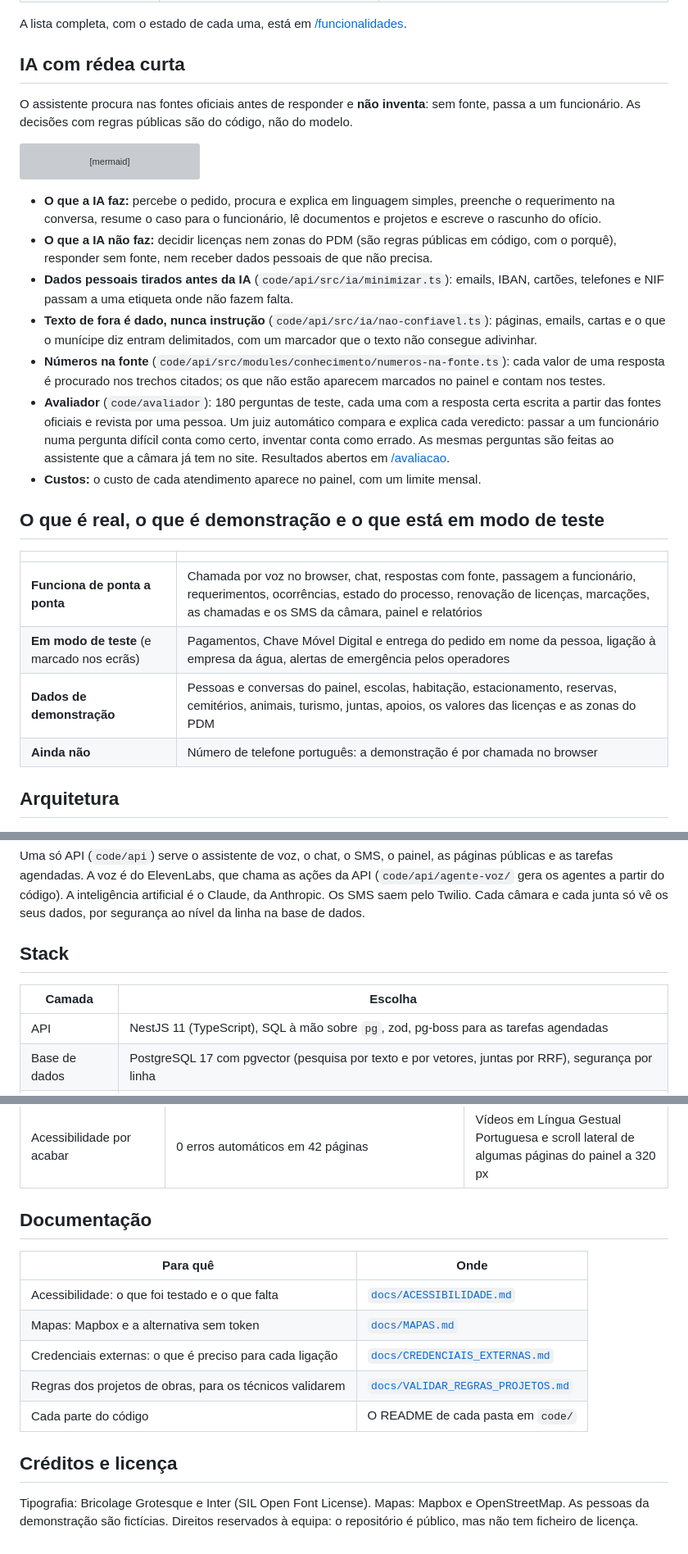
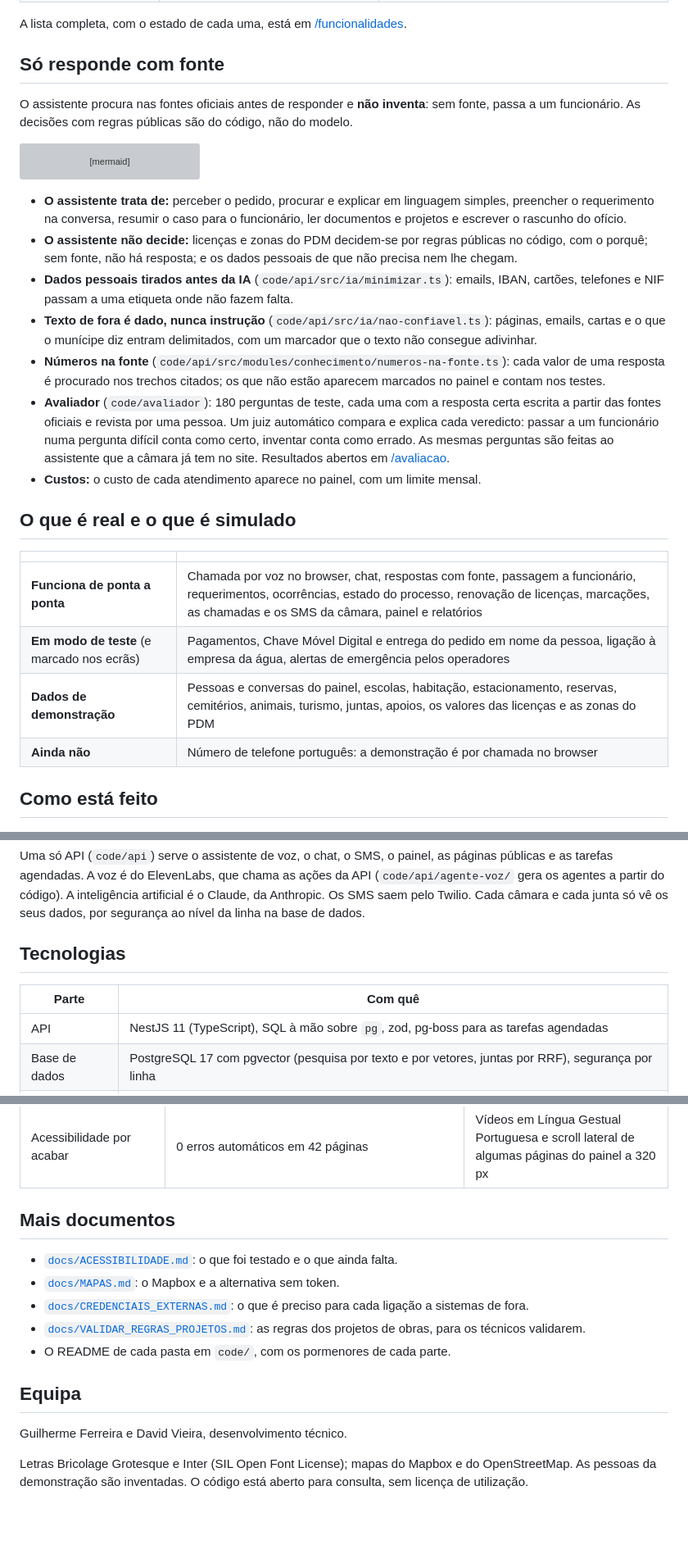
Before and after one commit to guilhermepferreira0429/pub-toucamara, a Markdown page: README.md, 3 parts joined by grey strips. Shown at 82% size. GitHub-like rendering; blank space fills up the shorter version; grey boxes are pictures that could not be loaded.

````diff
--- a/README.md
+++ b/README.md
@@ -122,7 +120,7 @@ As pessoas, conversas e processos do painel são **dados de demonstração**, fi
 
 A lista completa, com o estado de cada uma, está em [/funcionalidades](https://toucamara.descortina.pt/funcionalidades).
 
-## IA com rédea curta
+## Só responde com fonte
 
 O assistente procura nas fontes oficiais antes de responder e **não inventa**: sem fonte, passa a um funcionário. As decisões com regras públicas são do código, não do modelo.
 
@@ -138,15 +136,15 @@ flowchart LR
     R --> V["No painel e nos testes:<br/>cada número conferido com a fonte"]
 ```
 
-- **O que a IA faz:** percebe o pedido, procura e explica em linguagem simples, preenche o requerimento na conversa, resume o caso para o funcionário, lê documentos e projetos e escreve o rascunho do ofício.
-- **O que a IA não faz:** decidir licenças nem zonas do PDM (são regras públicas em código, com o porquê), responder sem fonte, nem receber dados pessoais de que não precisa.
+- **O assistente trata de:** perceber o pedido, procurar e explicar em linguagem simples, preencher o requerimento na conversa, resumir o caso para o funcionário, ler documentos e projetos e escrever o rascunho do ofício.
+- **O assistente não decide:** licenças e zonas do PDM decidem-se por regras públicas no código, com o porquê; sem fonte, não há resposta; e os dados pessoais de que não precisa nem lhe chegam.
 - **Dados pessoais tirados antes da IA** (`code/api/src/ia/minimizar.ts`): emails, IBAN, cartões, telefones e NIF passam a uma etiqueta onde não fazem falta.
 - **Texto de fora é dado, nunca instrução** (`code/api/src/ia/nao-confiavel.ts`): páginas, emails, cartas e o que o munícipe diz entram delimitados, com um marcador que o texto não consegue adivinhar.
 - **Números na fonte** (`code/api/src/modules/conhecimento/numeros-na-fonte.ts`): cada valor de uma resposta é procurado nos trechos citados; os que não estão aparecem marcados no painel e contam nos testes.
 - **Avaliador** (`code/avaliador`): 180 perguntas de teste, cada uma com a resposta certa escrita a partir das fontes oficiais e revista por uma pessoa. Um juiz automático compara e explica cada veredicto: passar a um funcionário numa pergunta difícil conta como certo, inventar conta como errado. As mesmas perguntas são feitas ao assistente que a câmara já tem no site. Resultados abertos em [/avaliacao](https://toucamara.descortina.pt/avaliacao).
 - **Custos:** o custo de cada atendimento aparece no painel, com um limite mensal.
 
-## O que é real, o que é demonstração e o que está em modo de teste
+## O que é real e o que é simulado
 
 | | |
 | --- | --- |
@@ -155,15 +153,15 @@ flowchart LR
 | **Dados de demonstração** | Pessoas e conversas do painel, escolas, habitação, estacionamento, reservas, cemitérios, animais, turismo, juntas, apoios, os valores das licenças e as zonas do PDM |
 | **Ainda não** | Número de telefone português: a demonstração é por chamada no browser |
 
-## Arquitetura
+## Como está feito
 
 <p align="center"><img src="docs/img/arquitetura.jpg" alt="Arquitetura: o munícipe (voz, chat, SMS, app, assistentes de IA, WhatsApp em teste), a API central em NestJS com as 48 ações, regras públicas, processos, Liga primeiro, conhecimento e privacidade, os serviços (Claude, ElevenLabs, Twilio, PostgreSQL 17, ficheiros) e a câmara (painel, apoio ao técnico, chefia, juntas, app da equipa de campo)" width="100%"></p>
 
 Uma só API (`code/api`) serve o assistente de voz, o chat, o SMS, o painel, as páginas públicas e as tarefas agendadas. A voz é do ElevenLabs, que chama as ações da API (`code/api/agente-voz/` gera os agentes a partir do código). A inteligência artificial é o Claude, da Anthropic. Os SMS saem pelo Twilio. Cada câmara e cada junta só vê os seus dados, por segurança ao nível da linha na base de dados.
 
-## Stack
+## Tecnologias
 
-| Camada | Escolha |
+| Parte | Com quê |
 | --- | --- |
 | API | NestJS 11 (TypeScript), SQL à mão sobre `pg`, zod, pg-boss para as tarefas agendadas |
 | Base de dados | PostgreSQL 17 com pgvector (pesquisa por texto e por vetores, juntas por RRF), segurança por linha |
@@ -239,18 +237,16 @@ Quase tudo o que falta é acesso, não código: o fluxo já existe e está à es
 | IA ainda pela API da Anthropic | O Claude, com dados pessoais minimizados | Amazon Bedrock, com processamento na UE |
 | Acessibilidade por acabar | 0 erros automáticos em 42 páginas | Vídeos em Língua Gestual Portuguesa e scroll lateral de algumas páginas do painel a 320 px |
 
-## Documentação
+## Mais documentos
 
-| Para quê | Onde |
-| --- | --- |
-| Acessibilidade: o que foi testado e o que falta | [`docs/ACESSIBILIDADE.md`](docs/ACESSIBILIDADE.md) |
-| Mapas: Mapbox e a alternativa sem token | [`docs/MAPAS.md`](docs/MAPAS.md) |
-| Credenciais externas: o que é preciso para cada ligação | [`docs/CREDENCIAIS_EXTERNAS.md`](docs/CREDENCIAIS_EXTERNAS.md) |
-| Regras dos projetos de obras, para os técnicos validarem | [`docs/VALIDAR_REGRAS_PROJETOS.md`](docs/VALIDAR_REGRAS_PROJETOS.md) |
-| Cada parte do código | O README de cada pasta em `code/` |
+- [`docs/ACESSIBILIDADE.md`](docs/ACESSIBILIDADE.md): o que foi testado e o que ainda falta.
+- [`docs/MAPAS.md`](docs/MAPAS.md): o Mapbox e a alternativa sem token.
+- [`docs/CREDENCIAIS_EXTERNAS.md`](docs/CREDENCIAIS_EXTERNAS.md): o que é preciso para cada ligação a sistemas de fora.
+- [`docs/VALIDAR_REGRAS_PROJETOS.md`](docs/VALIDAR_REGRAS_PROJETOS.md): as regras dos projetos de obras, para os técnicos validarem.
+- O README de cada pasta em `code/`, com os pormenores de cada parte.
 
-## Créditos e licença
+## Equipa
 
-Tipografia: Bricolage Grotesque e Inter (SIL Open Font License). Mapas: Mapbox e OpenStreetMap.
-As pessoas da demonstração são fictícias.
-Direitos reservados à equipa: o repositório é público, mas não tem ficheiro de licença.
+Guilherme Ferreira e David Vieira, desenvolvimento técnico.
+
+Letras Bricolage Grotesque e Inter (SIL Open Font License); mapas do Mapbox e do OpenStreetMap. As pessoas da demonstração são inventadas. O código está aberto para consulta, sem licença de utilização.
````
Also changed, not shown: other parts of README.md (+13 -15 lines).
